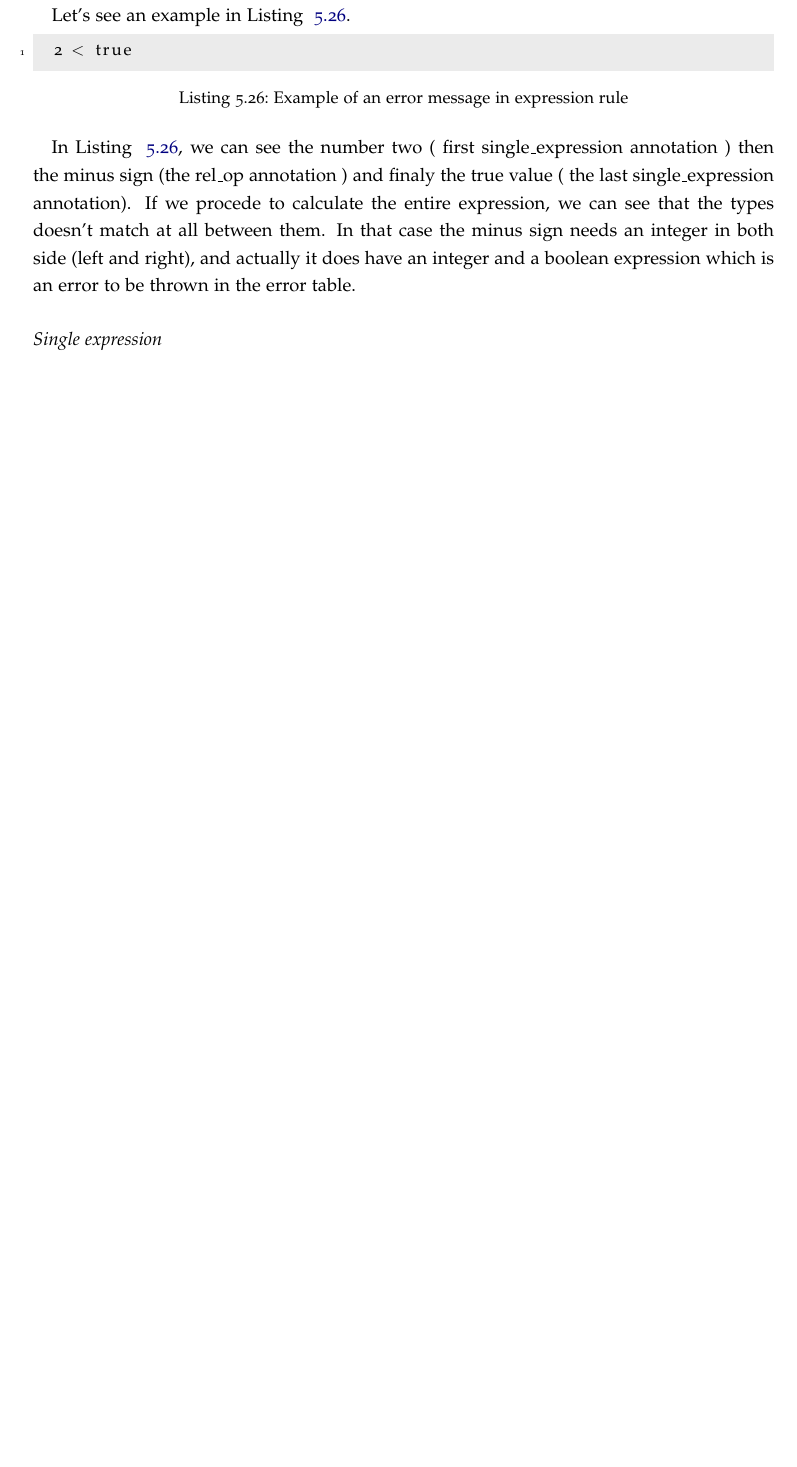
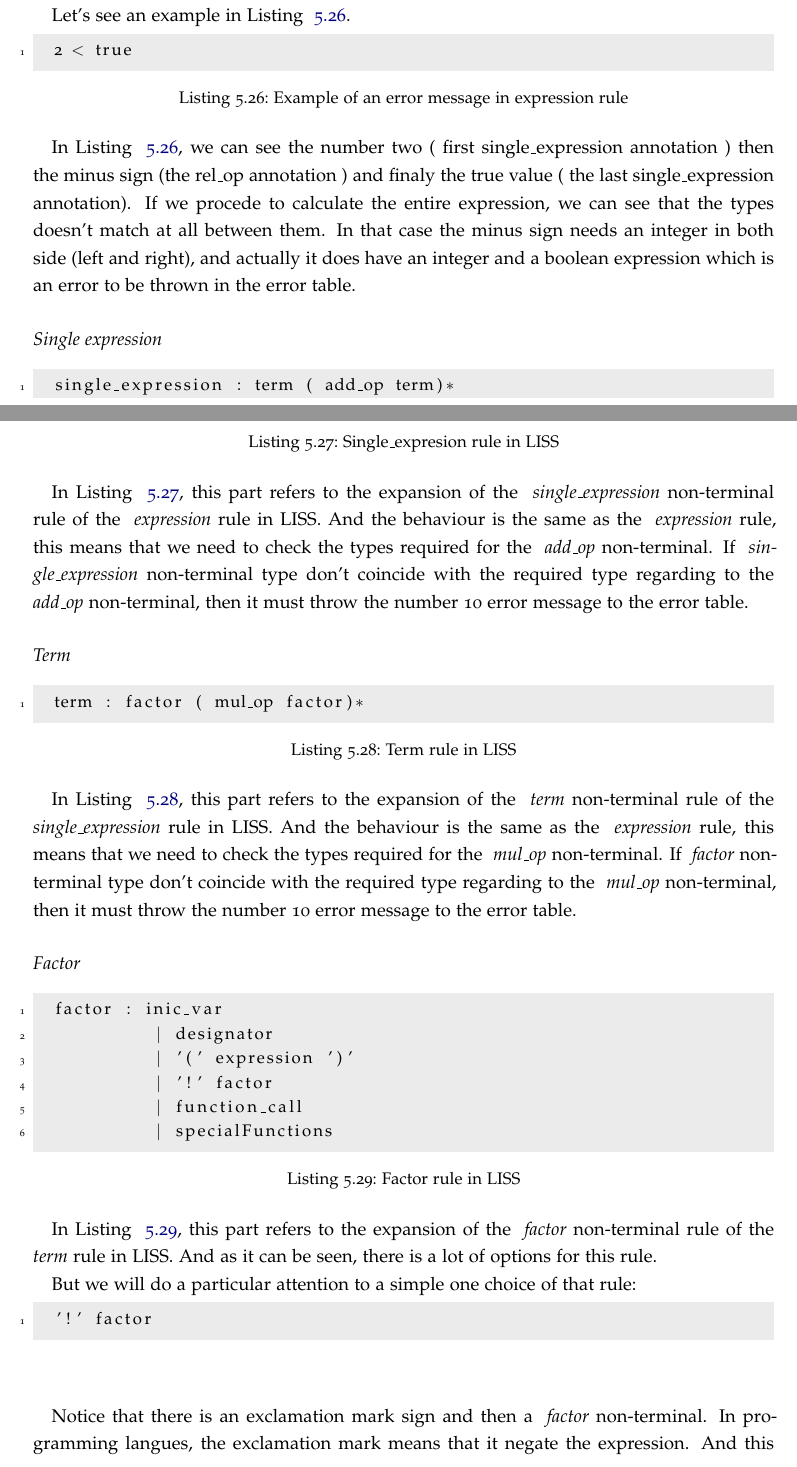
Before and after one commit to damienvaz/Latex-LISS-SDE, a LaTeX thesis (dissertation.tex): part of page 80 of 99 before the commit and two parts of pages 80 and 81 of 101 after it, the two joined at a grey line, cut so that both start at the same text, the shorter picture padded with empty space. The pictures show the PDF file dissertation.pdf that the author committed with the source.

Commit message:
Adding more info to the use of error message in LISS

```diff
--- a/dissertation.tex
+++ b/dissertation.tex
@@ -2932,3 +2932,20 @@ In that case the minus sign needs an integer in both side (left and right), and
 
 \subsubsection{Single expression}
 
+\begin{lstlisting}[caption={Single\_expresion rule in LISS},label={lst:single_expression_error_message}]
+  single_expression : term ( add_op term)*
+\end{lstlisting}
+
+In Listing ~\ref{lst:single_expression_error_message}, this part refers to the expansion of the ~\textit{single\_expression} non-terminal rule of the ~\textit{expression} rule in LISS.
+And the behaviour is the same as the ~\textit{expression} rule, this means that we need to check the types required for the ~\textit{add\_op} non-terminal. If ~\textit{single\_expression} non-terminal type don't coincide with the required type regarding to the ~\textit{add\_op} non-terminal, then it must throw the number 10 error message to the error table.
+
+\subsubsection{Term}
+
+\begin{lstlisting}[caption={Term rule in LISS},label={lst:term_error_message}]
+  term : factor ( mul_op factor)*
+\end{lstlisting}
+
+In Listing ~\ref{lst:term_error_message}, this part refers to the expansion of the ~\textit{term} non-terminal rule of the ~\textit{single\_expression} rule in LISS.
+And the behaviour is the same as the ~\textit{expression} rule, this means that we need to check the types required for the ~\textit{mul\_op} non-terminal. If ~\textit{factor} non-terminal type don't coincide with the required type regarding to the ~\textit{mul\_op} non-terminal, then it must throw the number 10 error message to the error table.
+
+\subsubsection{Factor}
@@ -2935,3 +2956,22 @@ In that case the minus sign needs an integer in both side (left and right), and
+            | '(' expression ')'
+            | '!' factor
+            | function_call
+            | specialFunctions
+\end{lstlisting}
+
+In Listing ~\ref{lst:factor_error_message}, this part refers to the expansion of the ~\textit{factor} non-terminal rule of the ~\textit{term} rule in LISS.
+And as it can be seen, there is a lot of options for this rule.
+
+But we will do a particular attention to a simple one choice of that rule:
+
+\begin{lstlisting}
+  '!' factor
+\end{lstlisting}
+
+Notice that there is an exclamation mark sign and then a ~\textit{factor} non-terminal. In programming langues, the exclamation mark means that it negate the expression. And this type of negation requires a boolean type in order to work correctly.
+So, if the type of the ~\textit{factor} non-terminal is not a boolean. Then the number 7 error message will be added to the error table.
+
+\subsubsection{Print\_what}
 
 
 
```
Also changed, not shown: dissertation.pdf, dissertation.tex (4 more changed lines), 6 other files.
